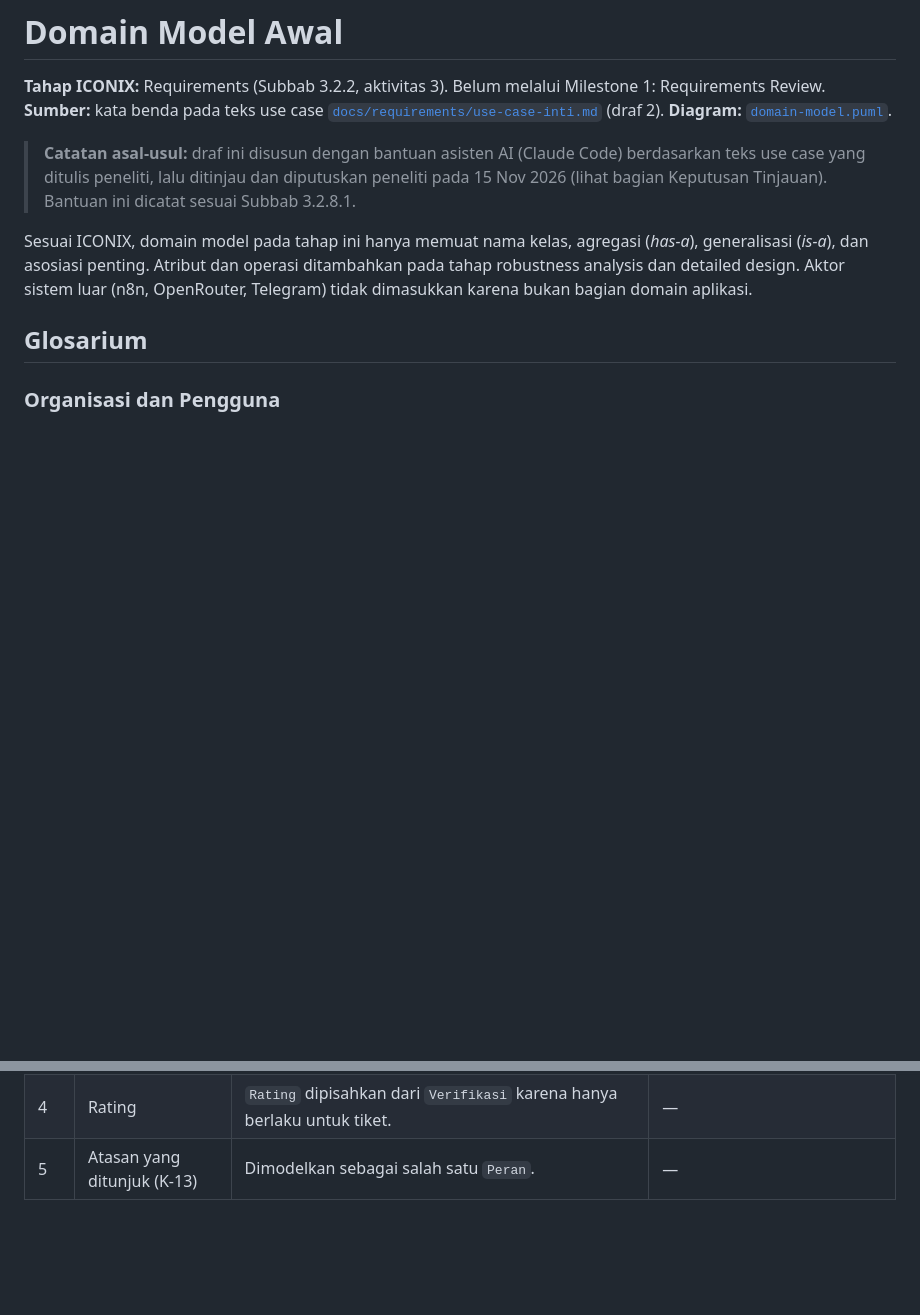
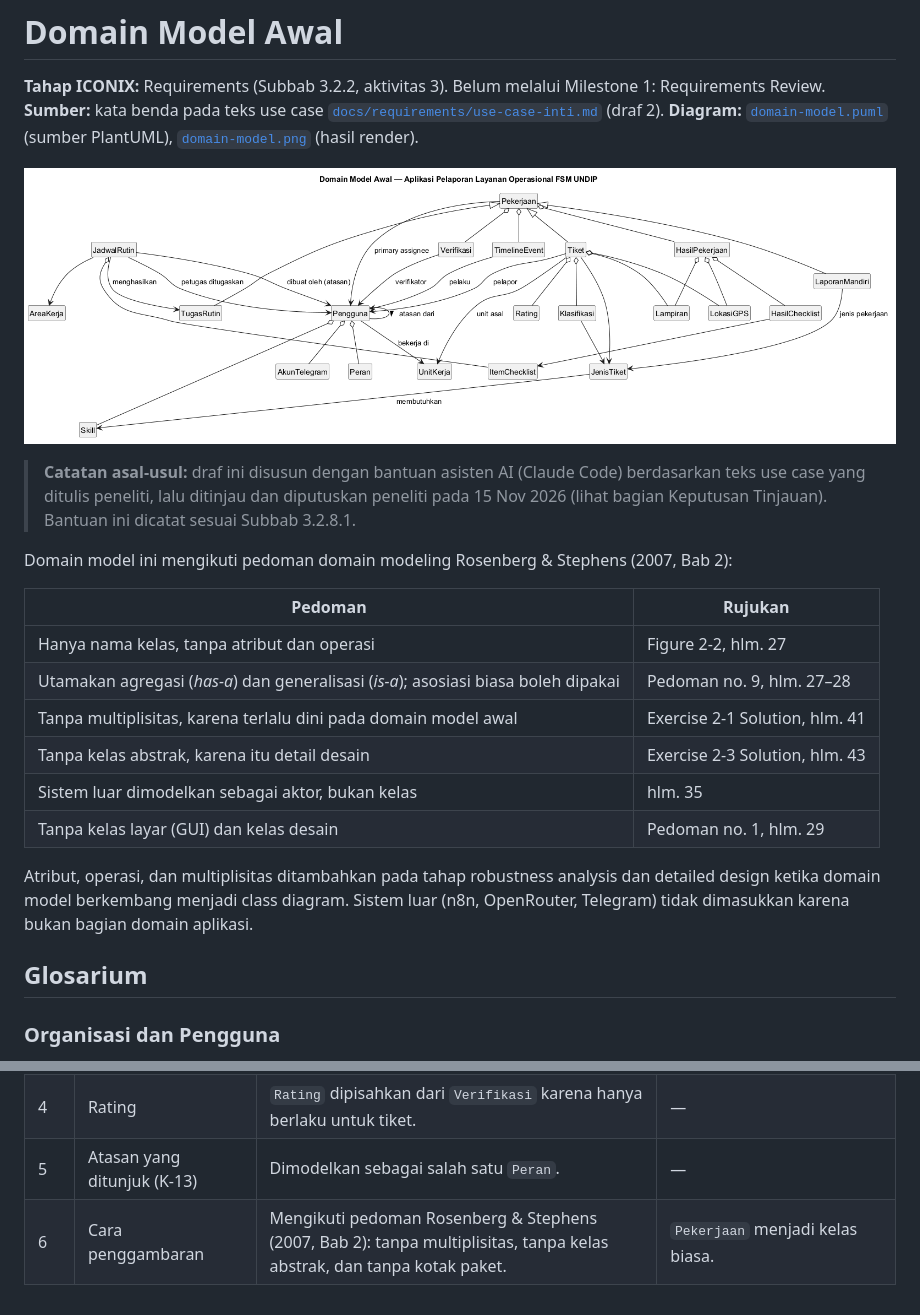
Before and after one commit to MohammadIzza/Pelaporan-Layanan-FSM-Iconix-SDD, a Markdown page: docs/iconix/domain-model.md, 2 parts joined by grey strips. Drawn GitHub-style; pictures changed too: docs/iconix/domain-model.png (added); blank space fills up the shorter version.

Commit message:
docs(iconix): rapikan domain model per Rosenberg
Menyesuaikan domain model dengan pedoman domain modeling Rosenberg dan
Stephens (2007, Bab 2) yang menjadi acuan metode penelitian:
- hapus multiplisitas karena terlalu dini pada domain model awal;
- ubah Pekerjaan dari kelas abstrak menjadi kelas biasa;
- hapus kotak paket agar hubungan antarkelas lebih mudah dibaca.

Menambahkan hasil render domain-model.png dan tabel rujukan pedoman
beserta halamannya di domain-model.md.

```diff
--- a/docs/iconix/domain-model.md
+++ b/docs/iconix/domain-model.md
@@ -2,11 +2,24 @@
 
 **Tahap ICONIX:** Requirements (Subbab 3.2.2, aktivitas 3). Belum melalui Milestone 1: Requirements Review.
 **Sumber:** kata benda pada teks use case [`docs/requirements/use-case-inti.md`](../requirements/use-case-inti.md) (draf 2).
-**Diagram:** [`domain-model.puml`](domain-model.puml).
+**Diagram:** [`domain-model.puml`](domain-model.puml) (sumber PlantUML), [`domain-model.png`](domain-model.png) (hasil render).
+
+![Domain model awal](domain-model.png)
 
 > **Catatan asal-usul:** draf ini disusun dengan bantuan asisten AI (Claude Code) berdasarkan teks use case yang ditulis peneliti, lalu ditinjau dan diputuskan peneliti pada 15 Nov 2026 (lihat bagian Keputusan Tinjauan). Bantuan ini dicatat sesuai Subbab 3.2.8.1.
 
-Sesuai ICONIX, domain model pada tahap ini hanya memuat nama kelas, agregasi (*has-a*), generalisasi (*is-a*), dan asosiasi penting. Atribut dan operasi ditambahkan pada tahap robustness analysis dan detailed design. Aktor sistem luar (n8n, OpenRouter, Telegram) tidak dimasukkan karena bukan bagian domain aplikasi.
+Domain model ini mengikuti pedoman domain modeling Rosenberg & Stephens (2007, Bab 2):
+
+| Pedoman | Rujukan |
+|---|---|
+| Hanya nama kelas, tanpa atribut dan operasi | Figure 2-2, hlm. 27 |
+| Utamakan agregasi (*has-a*) dan generalisasi (*is-a*); asosiasi biasa boleh dipakai | Pedoman no. 9, hlm. 27–28 |
+| Tanpa multiplisitas, karena terlalu dini pada domain model awal | Exercise 2-1 Solution, hlm. 41 |
+| Tanpa kelas abstrak, karena itu detail desain | Exercise 2-3 Solution, hlm. 43 |
+| Sistem luar dimodelkan sebagai aktor, bukan kelas | hlm. 35 |
+| Tanpa kelas layar (GUI) dan kelas desain | Pedoman no. 1, hlm. 29 |
+
+Atribut, operasi, dan multiplisitas ditambahkan pada tahap robustness analysis dan detailed design ketika domain model berkembang menjadi class diagram. Sistem luar (n8n, OpenRouter, Telegram) tidak dimasukkan karena bukan bagian domain aplikasi.
 
 ## Glosarium
 
@@ -60,3 +73,4 @@ Sesuai ICONIX, domain model pada tahap ini hanya memuat nama kelas, agregasi (*h
 | 3 | Area kerja | `AreaKerja` disiapkan sebagai data awal tersendiri. | Daftar data awal dan UC-32 langkah 2 disesuaikan. |
 | 4 | Rating | `Rating` dipisahkan dari `Verifikasi` karena hanya berlaku untuk tiket. | — |
 | 5 | Atasan yang ditunjuk (K-13) | Dimodelkan sebagai salah satu `Peran`. | — |
+| 6 | Cara penggambaran | Mengikuti pedoman Rosenberg & Stephens (2007, Bab 2): tanpa multiplisitas, tanpa kelas abstrak, dan tanpa kotak paket. | `Pekerjaan` menjadi kelas biasa. |
```
Also changed, not shown: 1 other file.
